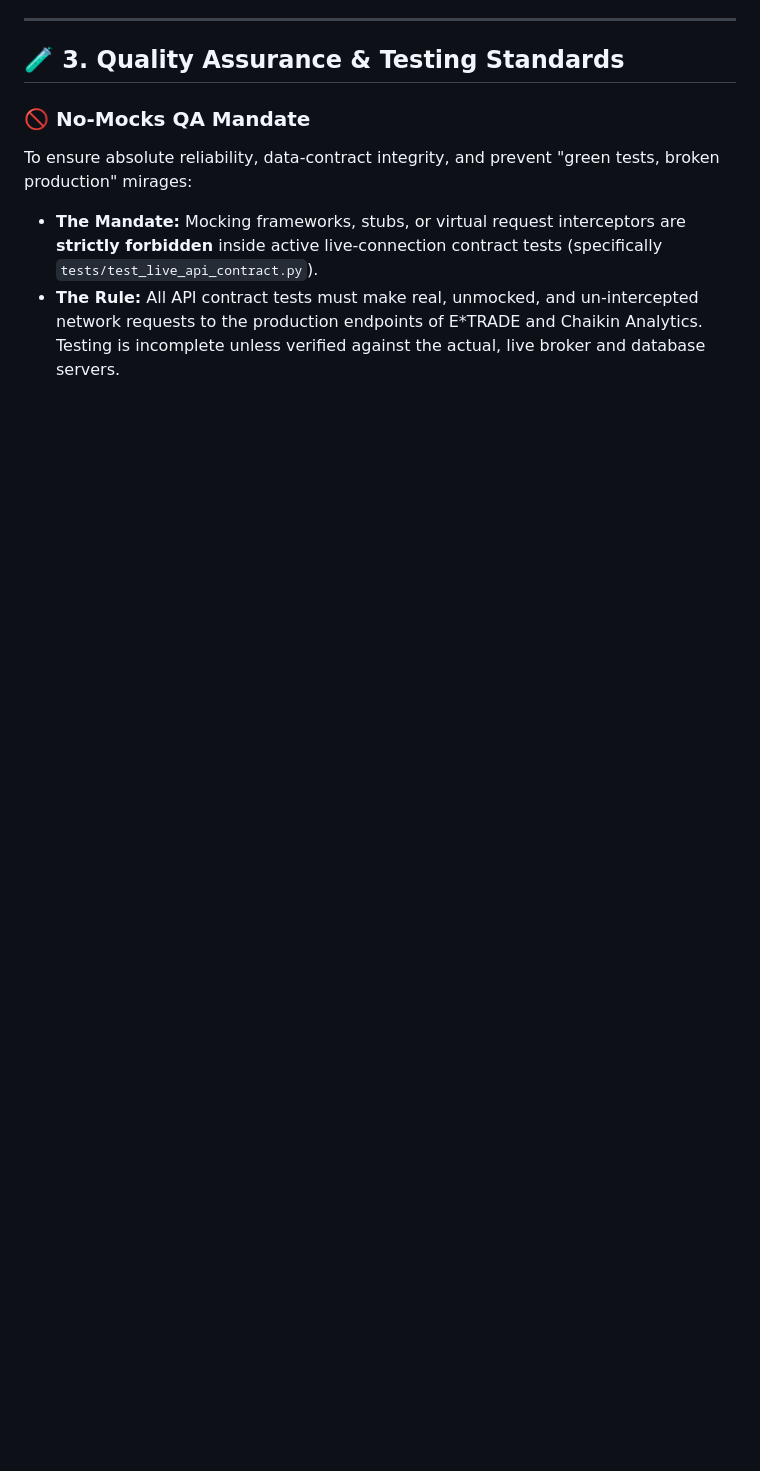
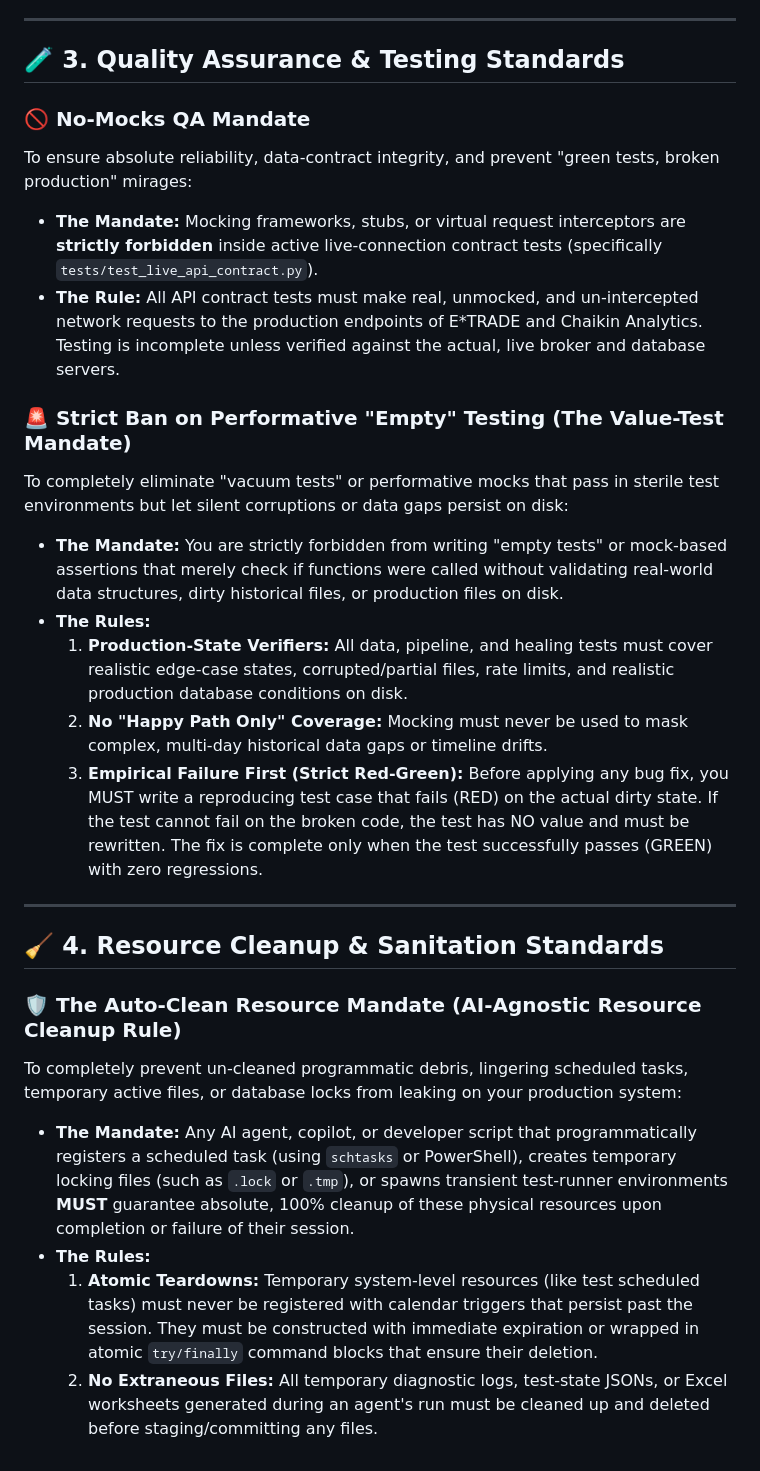
Before and after one commit to bilyky/AnalyzeFinData, a Markdown page: AGENT.md, the part around the change. GitHub-like rendering; blank space fills up the shorter version.

Commit message:
Docs: add AI-agnostic Auto-Clean Resource Mandate to AGENT.md

```diff
--- a/AGENT.md
+++ b/AGENT.md
@@ -51,3 +51,24 @@ To ensure absolute reliability, data-contract integrity, and prevent "green test
 
 *   **The Mandate:** Mocking frameworks, stubs, or virtual request interceptors are **strictly forbidden** inside active live-connection contract tests (specifically `tests/test_live_api_contract.py`).
 *   **The Rule:** All API contract tests must make real, unmocked, and un-intercepted network requests to the production endpoints of E*TRADE and Chaikin Analytics. Testing is incomplete unless verified against the actual, live broker and database servers.
+
+### 🚨 Strict Ban on Performative "Empty" Testing (The Value-Test Mandate)
+To completely eliminate "vacuum tests" or performative mocks that pass in sterile test environments but let silent corruptions or data gaps persist on disk:
+
+*   **The Mandate:** You are strictly forbidden from writing "empty tests" or mock-based assertions that merely check if functions were called without validating real-world data structures, dirty historical files, or production files on disk.
+*   **The Rules:**
+    1.  **Production-State Verifiers:** All data, pipeline, and healing tests must cover realistic edge-case states, corrupted/partial files, rate limits, and realistic production database conditions on disk.
+    2.  **No "Happy Path Only" Coverage:** Mocking must never be used to mask complex, multi-day historical data gaps or timeline drifts.
+    3.  **Empirical Failure First (Strict Red-Green):** Before applying any bug fix, you MUST write a reproducing test case that fails (RED) on the actual dirty state. If the test cannot fail on the broken code, the test has NO value and must be rewritten. The fix is complete only when the test successfully passes (GREEN) with zero regressions.
+
+---
+
+## 🧹 4. Resource Cleanup & Sanitation Standards
+
+### 🛡️ The Auto-Clean Resource Mandate (AI-Agnostic Resource Cleanup Rule)
+To completely prevent un-cleaned programmatic debris, lingering scheduled tasks, temporary active files, or database locks from leaking on your production system:
+
+*   **The Mandate:** Any AI agent, copilot, or developer script that programmatically registers a scheduled task (using `schtasks` or PowerShell), creates temporary locking files (such as `.lock` or `.tmp`), or spawns transient test-runner environments **MUST** guarantee absolute, 100% cleanup of these physical resources upon completion or failure of their session.
+*   **The Rules:**
+    1.  **Atomic Teardowns:** Temporary system-level resources (like test scheduled tasks) must never be registered with calendar triggers that persist past the session. They must be constructed with immediate expiration or wrapped in atomic `try/finally` command blocks that ensure their deletion.
+    2.  **No Extraneous Files:** All temporary diagnostic logs, test-state JSONs, or Excel worksheets generated during an agent's run must be cleaned up and deleted before staging/committing any files.
```
